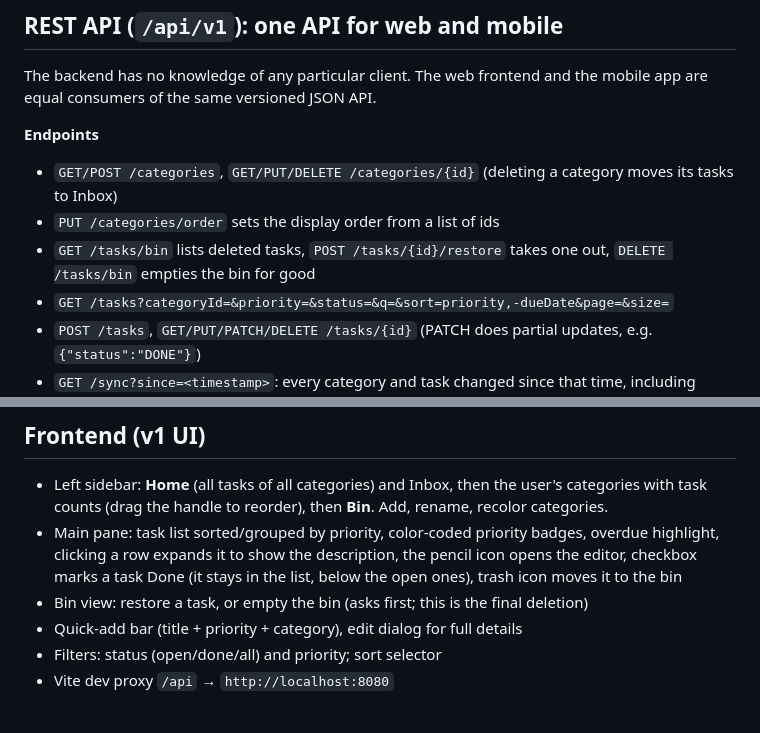
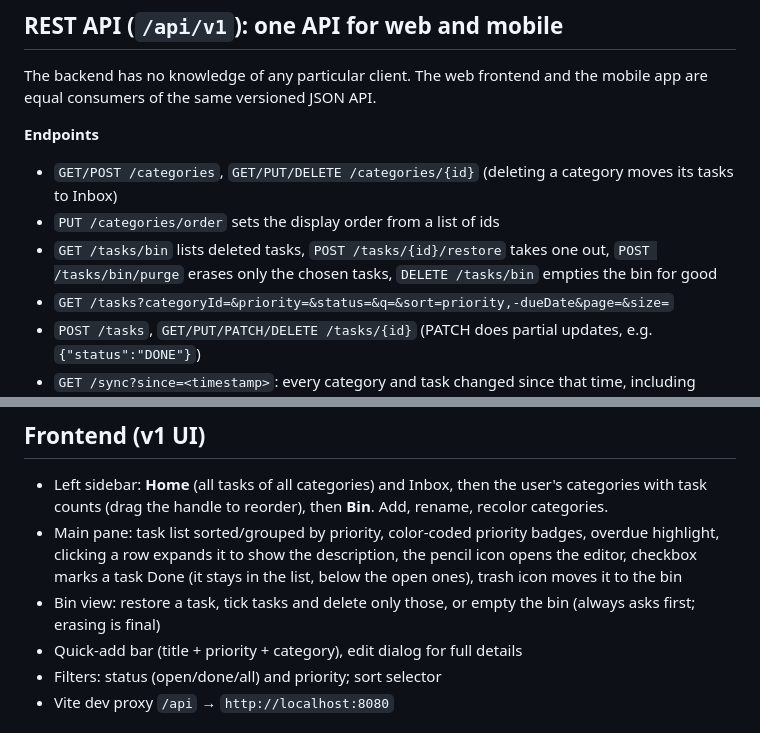
Before and after one commit to georgivelikov/iHelper, a Markdown page: docs/PLAN.md, 2 parts joined by grey strips. Drawn GitHub-style.

```diff
--- a/docs/PLAN.md
+++ b/docs/PLAN.md
@@ -64,7 +64,7 @@ The backend has no knowledge of any particular client. The web frontend and the
 **Endpoints**
 - `GET/POST /categories`, `GET/PUT/DELETE /categories/{id}` (deleting a category moves its tasks to Inbox)
 - `PUT /categories/order` sets the display order from a list of ids
-- `GET /tasks/bin` lists deleted tasks, `POST /tasks/{id}/restore` takes one out, `DELETE /tasks/bin` empties the bin for good
+- `GET /tasks/bin` lists deleted tasks, `POST /tasks/{id}/restore` takes one out, `POST /tasks/bin/purge` erases only the chosen tasks, `DELETE /tasks/bin` empties the bin for good
 - `GET /tasks?categoryId=&priority=&status=&q=&sort=priority,-dueDate&page=&size=`
 - `POST /tasks`, `GET/PUT/PATCH/DELETE /tasks/{id}` (PATCH does partial updates, e.g. `{"status":"DONE"}`)
 - `GET /sync?since=<timestamp>`: every category and task changed since that time, including deletions. Mobile uses it for offline sync; web can ignore it.
@@ -85,7 +85,7 @@ The backend has no knowledge of any particular client. The web frontend and the
 ## Frontend (v1 UI)
 - Left sidebar: **Home** (all tasks of all categories) and Inbox, then the user's categories with task counts (drag the handle to reorder), then **Bin**. Add, rename, recolor categories.
 - Main pane: task list sorted/grouped by priority, color-coded priority badges, overdue highlight, clicking a row expands it to show the description, the pencil icon opens the editor, checkbox marks a task Done (it stays in the list, below the open ones), trash icon moves it to the bin
-- Bin view: restore a task, or empty the bin (asks first; this is the final deletion)
+- Bin view: restore a task, tick tasks and delete only those, or empty the bin (always asks first; erasing is final)
 - Quick-add bar (title + priority + category), edit dialog for full details
 - Filters: status (open/done/all) and priority; sort selector
 - Vite dev proxy `/api` → `http://localhost:8080`
```
Also changed, not shown: docs/phases/phase-6-web-hosting.md (+2 -1 lines).
